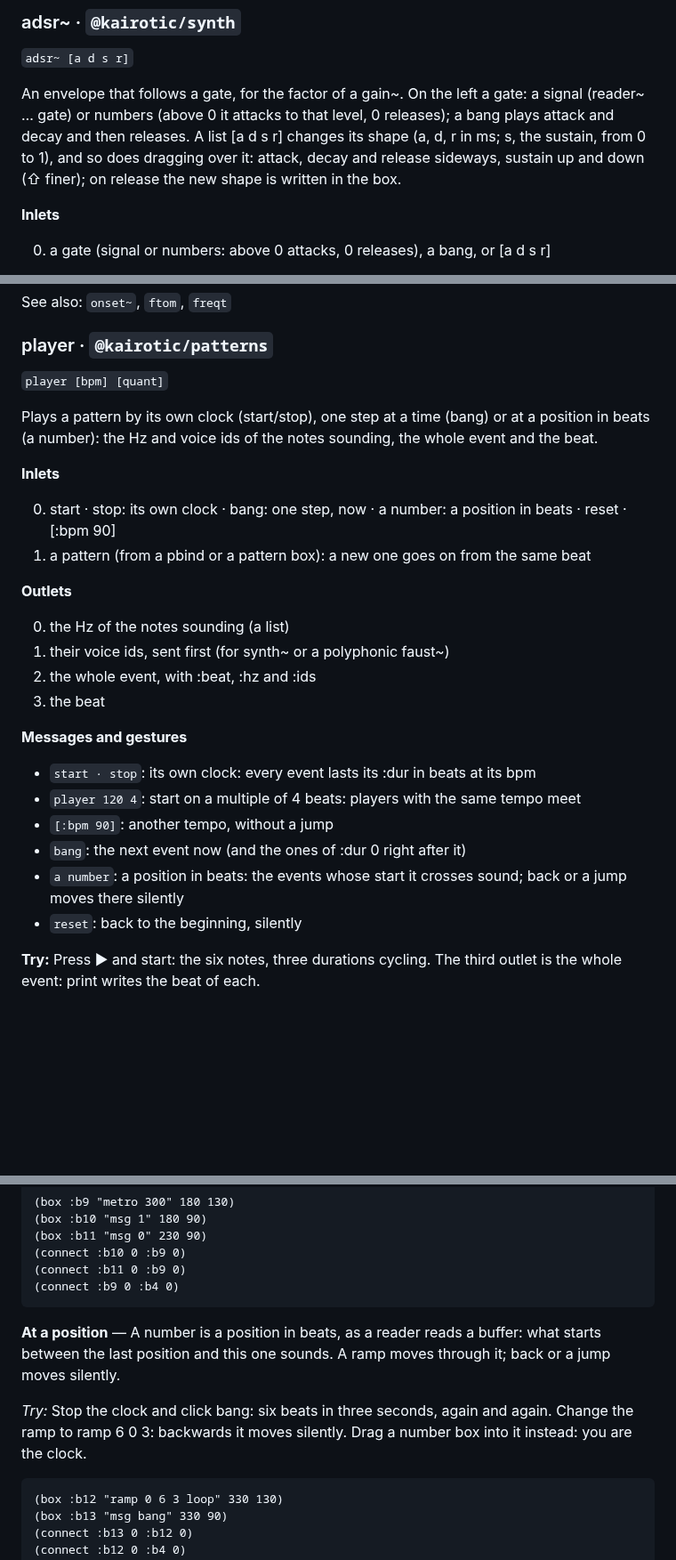
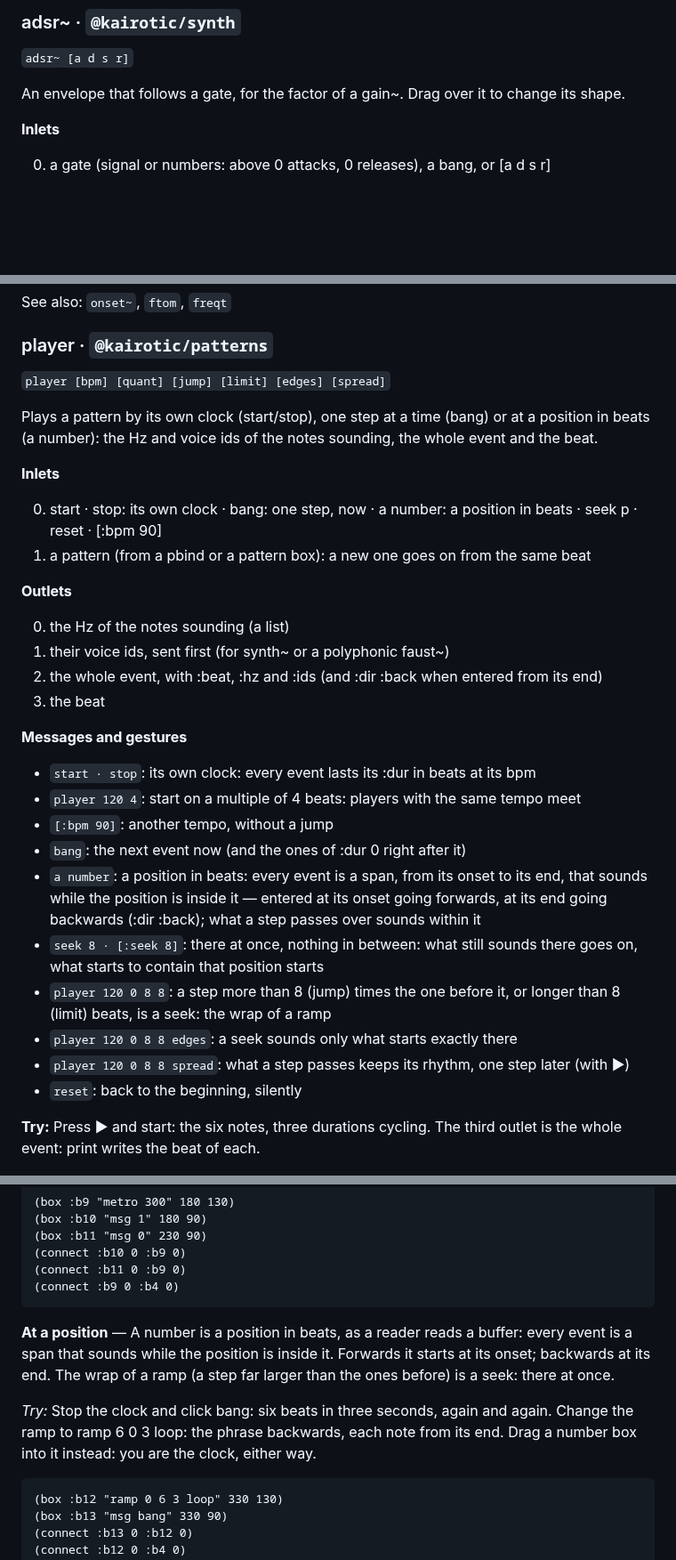
Before and after one commit to bonuoq/kairotic, a Markdown page: docs/reference.md, 3 parts joined by grey strips. Shown at 89% size. Rendered like a GitHub page; blank space fills up the shorter version.

Commit message:
docs: class reference, from the help (generated)

````diff
--- a/docs/reference.md
+++ b/docs/reference.md
@@ -144,7 +144,7 @@ See also: `dac~`, `snapshot~`, `scope~`
 
 `adsr~ [a d s r]`
 
-An envelope that follows a gate, for the factor of a gain~. On the left a gate: a signal (reader~ … gate) or numbers (above 0 it attacks to that level, 0 releases); a bang plays attack and decay and then releases. A list [a d s r] changes its shape (a, d, r in ms; s, the sustain, from 0 to 1), and so does dragging over it: attack, decay and release sideways, sustain up and down (⇧ finer); on release the new shape is written in the box.
+An envelope that follows a gate, for the factor of a gain~. Drag over it to change its shape.
 
 **Inlets**
 
@@ -1342,20 +1342,20 @@ See also: `onset~`, `ftom`, `freqt`
 
 ### player · `@kairotic/patterns`
 
-`player [bpm] [quant]`
+`player [bpm] [quant] [jump] [limit] [edges] [spread]`
 
 Plays a pattern by its own clock (start/stop), one step at a time (bang) or at a position in beats (a number): the Hz and voice ids of the notes sounding, the whole event and the beat.
 
 **Inlets**
 
-0. start · stop: its own clock · bang: one step, now · a number: a position in beats · reset · [:bpm 90]
+0. start · stop: its own clock · bang: one step, now · a number: a position in beats · seek p · reset · [:bpm 90]
 1. a pattern (from a pbind or a pattern box): a new one goes on from the same beat
 
 **Outlets**
 
 0. the Hz of the notes sounding (a list)
 1. their voice ids, sent first (for synth~ or a polyphonic faust~)
-2. the whole event, with :beat, :hz and :ids
+2. the whole event, with :beat, :hz and :ids (and :dir :back when entered from its end)
 3. the beat
 
 **Messages and gestures**
@@ -1364,7 +1364,11 @@ Plays a pattern by its own clock (start/stop), one step at a time (bang) or at a
 - `player 120 4`: start on a multiple of 4 beats: players with the same tempo meet
 - `[:bpm 90]`: another tempo, without a jump
 - `bang`: the next event now (and the ones of :dur 0 right after it)
-- `a number`: a position in beats: the events whose start it crosses sound; back or a jump moves there silently
+- `a number`: a position in beats: every event is a span, from its onset to its end, that sounds while the position is inside it — entered at its onset going forwards, at its end going backwards (:dir :back); what a step passes over sounds within it
+- `seek 8 · [:seek 8]`: there at once, nothing in between: what still sounds there goes on, what starts to contain that position starts
+- `player 120 0 8 8`: a step more than 8 (jump) times the one before it, or longer than 8 (limit) beats, is a seek: the wrap of a ramp
+- `player 120 0 8 8 edges`: a seek sounds only what starts exactly there
+- `player 120 0 8 8 spread`: what a step passes keeps its rhythm, one step later (with ▶)
 - `reset`: back to the beginning, silently
 
 **Try:** Press ▶ and start: the six notes, three durations cycling. The third outlet is the whole event: print writes the beat of each.
@@ -1403,9 +1407,9 @@ Plays a pattern by its own clock (start/stop), one step at a time (bang) or at a
 (connect :b9 0 :b4 0)
 ```
 
-**At a position** — A number is a position in beats, as a reader reads a buffer: what starts between the last position and this one sounds. A ramp moves through it; back or a jump moves silently.
-
-*Try:* Stop the clock and click bang: six beats in three seconds, again and again. Change the ramp to ramp 6 0 3: backwards it moves silently. Drag a number box into it instead: you are the clock.
+**At a position** — A number is a position in beats, as a reader reads a buffer: every event is a span that sounds while the position is inside it. Forwards it starts at its onset; backwards at its end. The wrap of a ramp (a step far larger than the ones before) is a seek: there at once.
+
+*Try:* Stop the clock and click bang: six beats in three seconds, again and again. Change the ramp to ramp 6 0 3 loop: the phrase backwards, each note from its end. Drag a number box into it instead: you are the clock, either way.
 
 ```clojure
 (box :b12 "ramp 0 6 3 loop" 330 130)
````
Also changed, not shown: other parts of docs/reference.md (+2 -2 lines).
